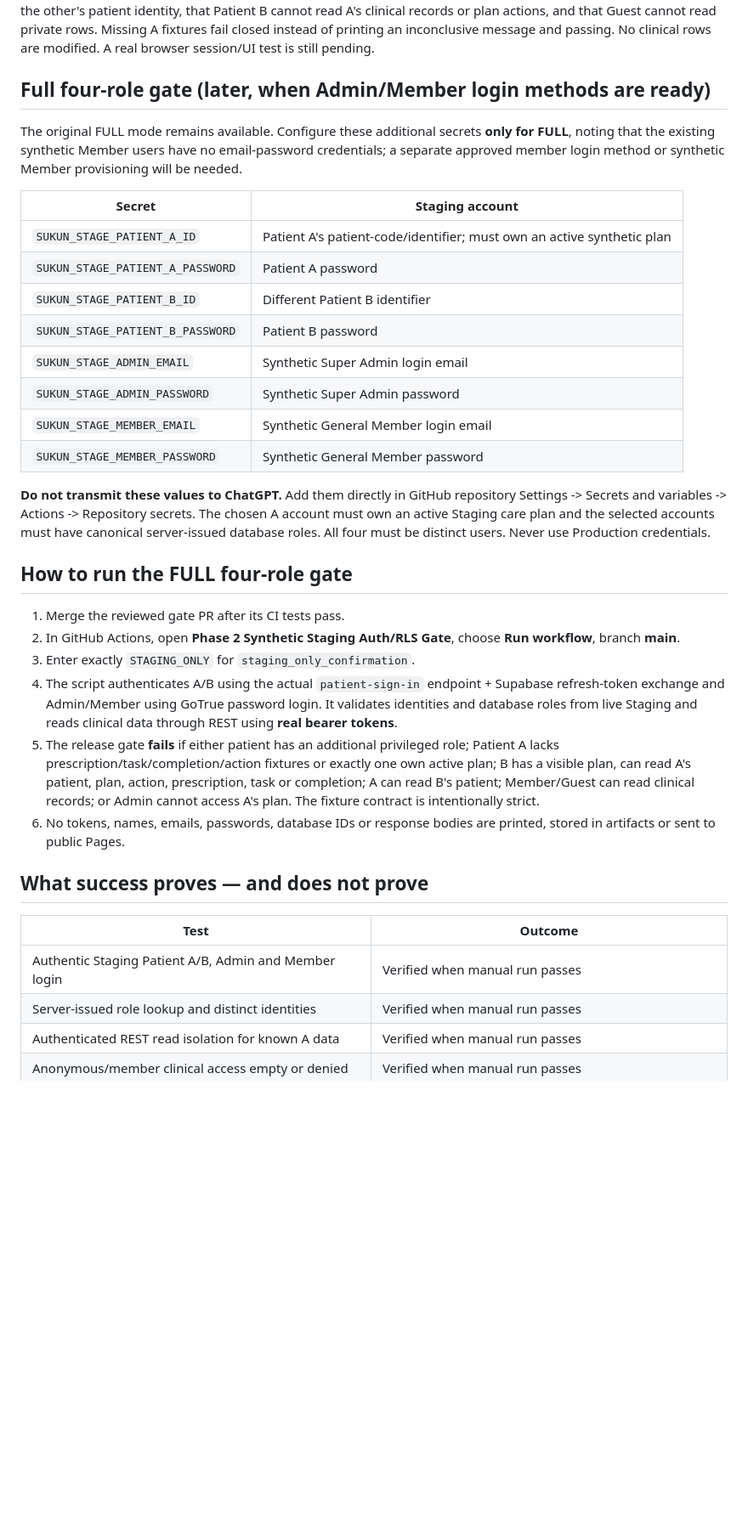
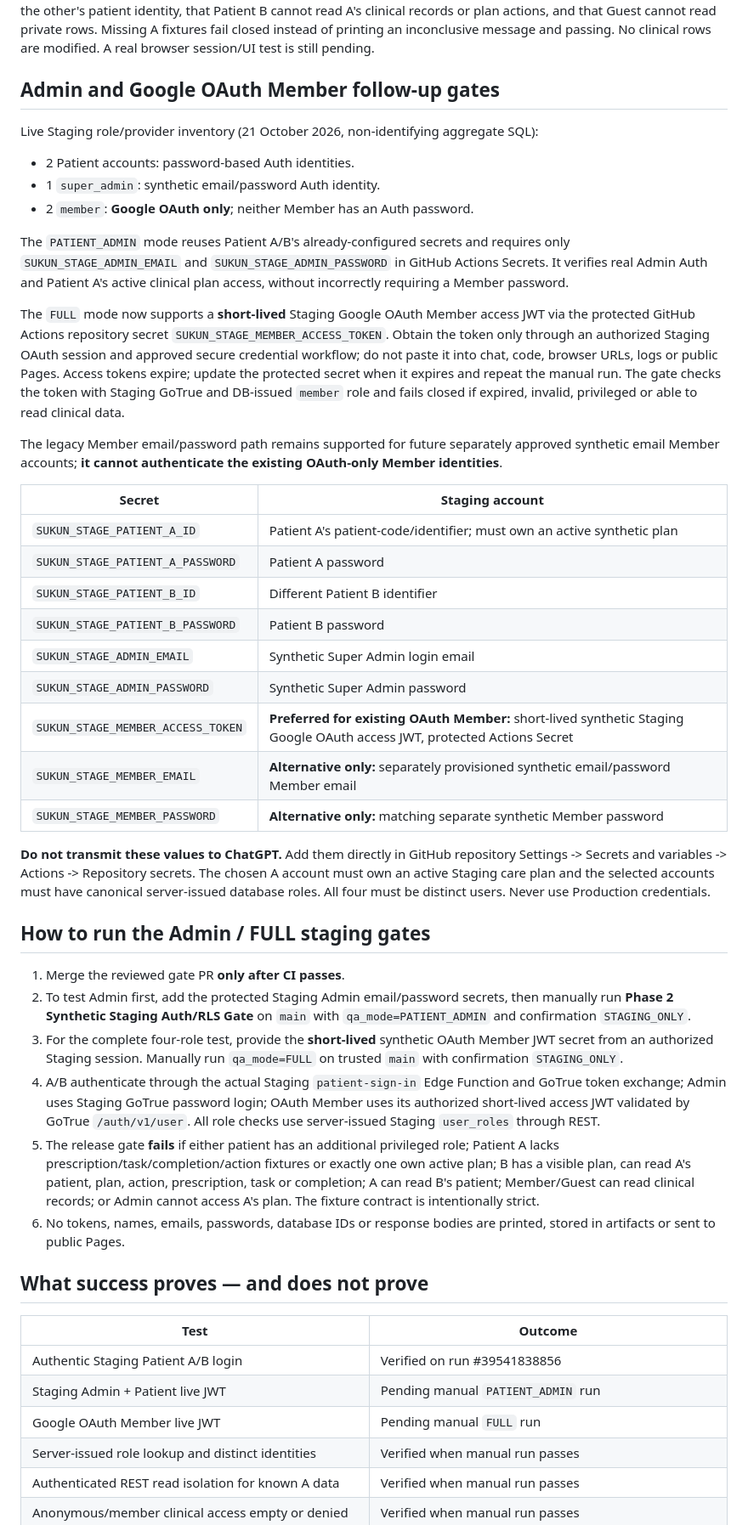
Before and after one commit to umar-vai/Sukun-app-, a Markdown page: docs/qa/PHASE2_AUTHENTICATED_STAGING_RUNBOOK_2026_10_20.md, the part around one of its changes. Shown at 85% size. Drawn GitHub-style; blank space fills up the shorter version.

Commit message:
docs(phase2): record passed patient JWT gate and OAuth member/admin follow-up

```diff
--- a/docs/qa/PHASE2_AUTHENTICATED_STAGING_RUNBOOK_2026_10_20.md
+++ b/docs/qa/PHASE2_AUTHENTICATED_STAGING_RUNBOOK_2026_10_20.md
@@ -31,9 +31,18 @@ After this PR is merged, open Actions → **Phase 2 Synthetic Staging Auth/RLS G
 
 The test uses actual Staging Edge Patient Login, token exchange and authenticated REST calls. It requires **distinct patient identities**, exactly one owned active Patient A plan, readable A prescription/task/completion/plan-action fixtures, **no visible plan for Patient B**, and no privileged roles for either patient. It checks that neither patient can see the other's patient identity, that Patient B cannot read A's clinical records or plan actions, and that Guest cannot read private rows. Missing A fixtures fail closed instead of printing an inconclusive message and passing. No clinical rows are modified. A real browser session/UI test is still pending.
 
-## Full four-role gate (later, when Admin/Member login methods are ready)
+## Admin and Google OAuth Member follow-up gates
 
-The original FULL mode remains available. Configure these additional secrets **only for FULL**, noting that the existing synthetic Member users have no email-password credentials; a separate approved member login method or synthetic Member provisioning will be needed.
+Live Staging role/provider inventory (21 October 2026, non-identifying aggregate SQL):
+- 2 Patient accounts: password-based Auth identities.
+- 1 `super_admin`: synthetic email/password Auth identity.
+- 2 `member`: **Google OAuth only**; neither Member has an Auth password.
+
+The `PATIENT_ADMIN` mode reuses Patient A/B's already-configured secrets and requires only `SUKUN_STAGE_ADMIN_EMAIL` and `SUKUN_STAGE_ADMIN_PASSWORD` in GitHub Actions Secrets. It verifies real Admin Auth and Patient A's active clinical plan access, without incorrectly requiring a Member password.
+
+The `FULL` mode now supports a **short-lived** Staging Google OAuth Member access JWT via the protected GitHub Actions repository secret `SUKUN_STAGE_MEMBER_ACCESS_TOKEN`. Obtain the token only through an authorized Staging OAuth session and approved secure credential workflow; do not paste it into chat, code, browser URLs, logs or public Pages. Access tokens expire; update the protected secret when it expires and repeat the manual run. The gate checks the token with Staging GoTrue and DB-issued `member` role and fails closed if expired, invalid, privileged or able to read clinical data.
+
+The legacy Member email/password path remains supported for future separately approved synthetic email Member accounts; **it cannot authenticate the existing OAuth-only Member identities**.
 
 
 | Secret | Staging account |
@@ -44,17 +53,18 @@ The original FULL mode remains available. Configure these additional secrets **o
 | `SUKUN_STAGE_PATIENT_B_PASSWORD` | Patient B password |
 | `SUKUN_STAGE_ADMIN_EMAIL` | Synthetic Super Admin login email |
 | `SUKUN_STAGE_ADMIN_PASSWORD` | Synthetic Super Admin password |
-| `SUKUN_STAGE_MEMBER_EMAIL` | Synthetic General Member login email |
-| `SUKUN_STAGE_MEMBER_PASSWORD` | Synthetic General Member password |
+| `SUKUN_STAGE_MEMBER_ACCESS_TOKEN` | **Preferred for existing OAuth Member:** short-lived synthetic Staging Google OAuth access JWT, protected Actions Secret |
+| `SUKUN_STAGE_MEMBER_EMAIL` | **Alternative only:** separately provisioned synthetic email/password Member email |
+| `SUKUN_STAGE_MEMBER_PASSWORD` | **Alternative only:** matching separate synthetic Member password |
 
 **Do not transmit these values to ChatGPT.** Add them directly in GitHub repository Settings -> Secrets and variables -> Actions -> Repository secrets. The chosen A account must own an active Staging care plan and the selected accounts must have canonical server-issued database roles. All four must be distinct users. Never use Production credentials.
 
-## How to run the FULL four-role gate
+## How to run the Admin / FULL staging gates
 
-1. Merge the reviewed gate PR after its CI tests pass.
-2. In GitHub Actions, open **Phase 2 Synthetic Staging Auth/RLS Gate**, choose **Run workflow**, branch **main**.
-3. Enter exactly `STAGING_ONLY` for `staging_only_confirmation`.
-4. The script authenticates A/B using the actual `patient-sign-in` endpoint + Supabase refresh-token exchange and Admin/Member using GoTrue password login. It validates identities and database roles from live Staging and reads clinical data through REST using **real bearer tokens**.
+1. Merge the reviewed gate PR **only after CI passes**.
+2. To test Admin first, add the protected Staging Admin email/password secrets, then manually run **Phase 2 Synthetic Staging Auth/RLS Gate** on `main` with `qa_mode=PATIENT_ADMIN` and confirmation `STAGING_ONLY`.
+3. For the complete four-role test, provide the **short-lived** synthetic OAuth Member JWT secret from an authorized Staging session. Manually run `qa_mode=FULL` on trusted `main` with confirmation `STAGING_ONLY`.
+4. A/B authenticate through the actual Staging `patient-sign-in` Edge Function and GoTrue token exchange; Admin uses Staging GoTrue password login; OAuth Member uses its authorized short-lived access JWT validated by GoTrue `/auth/v1/user`. All role checks use server-issued Staging `user_roles` through REST.
 5. The release gate **fails** if either patient has an additional privileged role; Patient A lacks prescription/task/completion/action fixtures or exactly one own active plan; B has a visible plan, can read A's patient, plan, action, prescription, task or completion; A can read B's patient; Member/Guest can read clinical records; or Admin cannot access A's plan. The fixture contract is intentionally strict.
 6. No tokens, names, emails, passwords, database IDs or response bodies are printed, stored in artifacts or sent to public Pages.
 
@@ -62,7 +72,9 @@ The original FULL mode remains available. Configure these additional secrets **o
 
 | Test | Outcome |
 | --- | --- |
-| Authentic Staging Patient A/B, Admin and Member login | Verified when manual run passes |
+| Authentic Staging Patient A/B login | Verified on run #39541838856 |
+| Staging Admin + Patient live JWT | Pending manual `PATIENT_ADMIN` run |
+| Google OAuth Member live JWT | Pending manual `FULL` run |
 | Server-issued role lookup and distinct identities | Verified when manual run passes |
 | Authenticated REST read isolation for known A data | Verified when manual run passes |
 | Anonymous/member clinical access empty or denied | Verified when manual run passes |
```
Also changed, not shown: other parts of docs/qa/PHASE2_AUTHENTICATED_STAGING_RUNBOOK_2026_10_20.md (+2 -2 lines).
